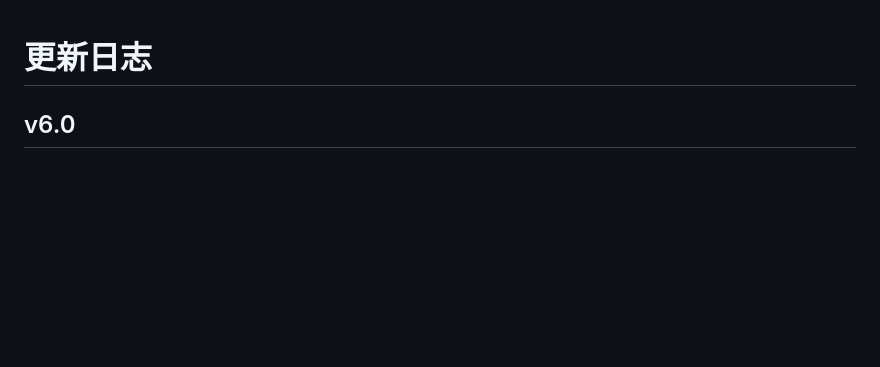
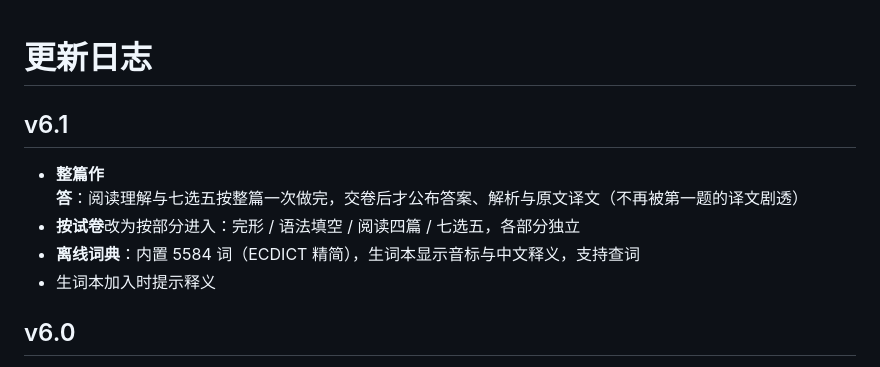
Before and after one commit to bhxcvb/yuhuan, a Markdown page: CHANGELOG.md, the part around the change. Rendered like a GitHub page; blank space fills up the shorter version.

```diff
--- a/CHANGELOG.md
+++ b/CHANGELOG.md
@@ -1,4 +1,11 @@
 # 更新日志
+
+## v6.1
+
+- **整篇作答**：阅读理解与七选五按整篇一次做完，交卷后才公布答案、解析与原文译文（不再被第一题的译文剧透）
+- **按试卷**改为按部分进入：完形 / 语法填空 / 阅读四篇 / 七选五，各部分独立
+- **离线词典**：内置 5584 词（ECDICT 精简），生词本显示音标与中文释义，支持查词
+- 生词本加入时提示释义
 
 ## v6.0
 
```
Also changed, not shown: README.md (+3 -1 lines), screenshots/passage-answer.png (added), screenshots/passages.png (added), 2 other files.
